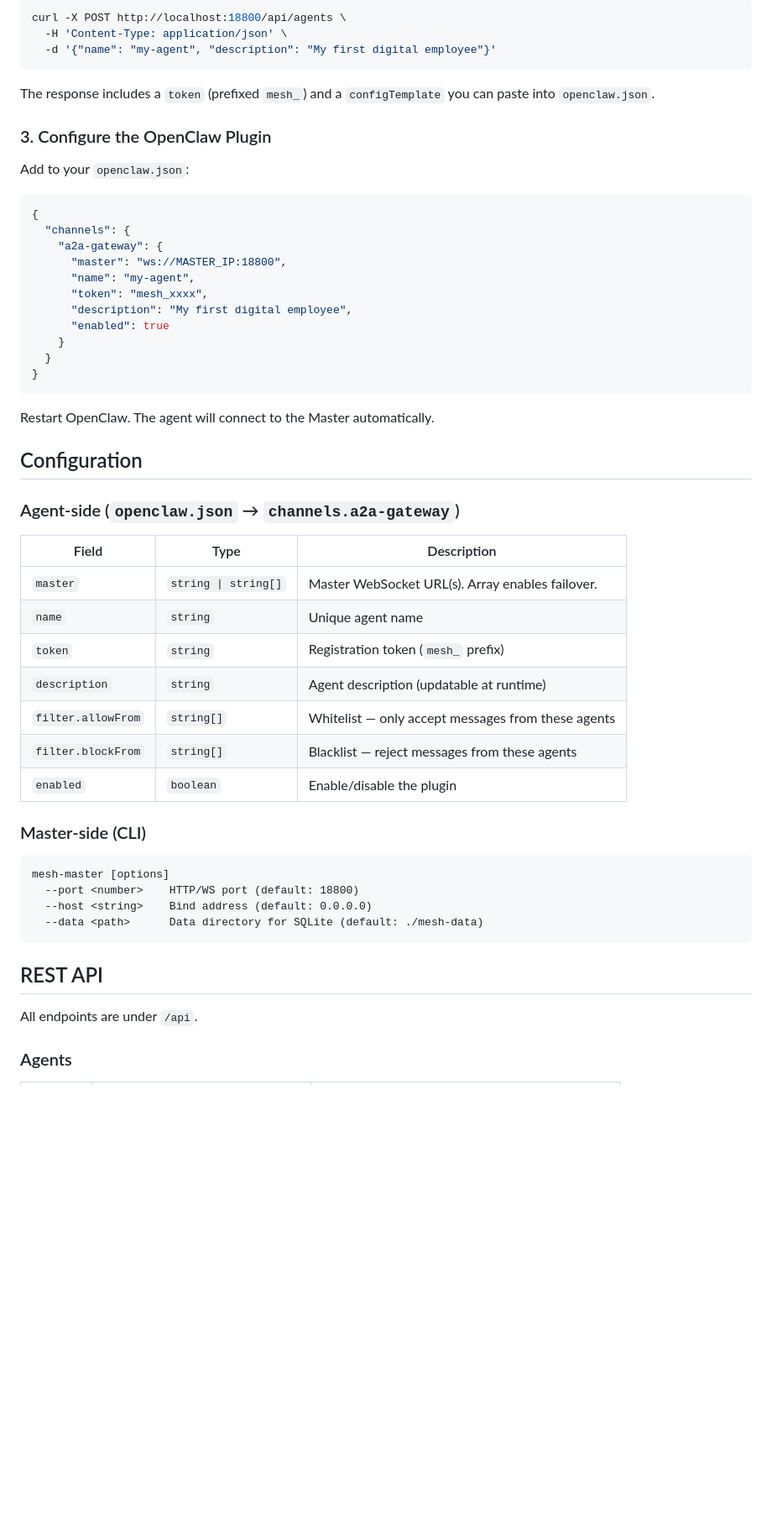
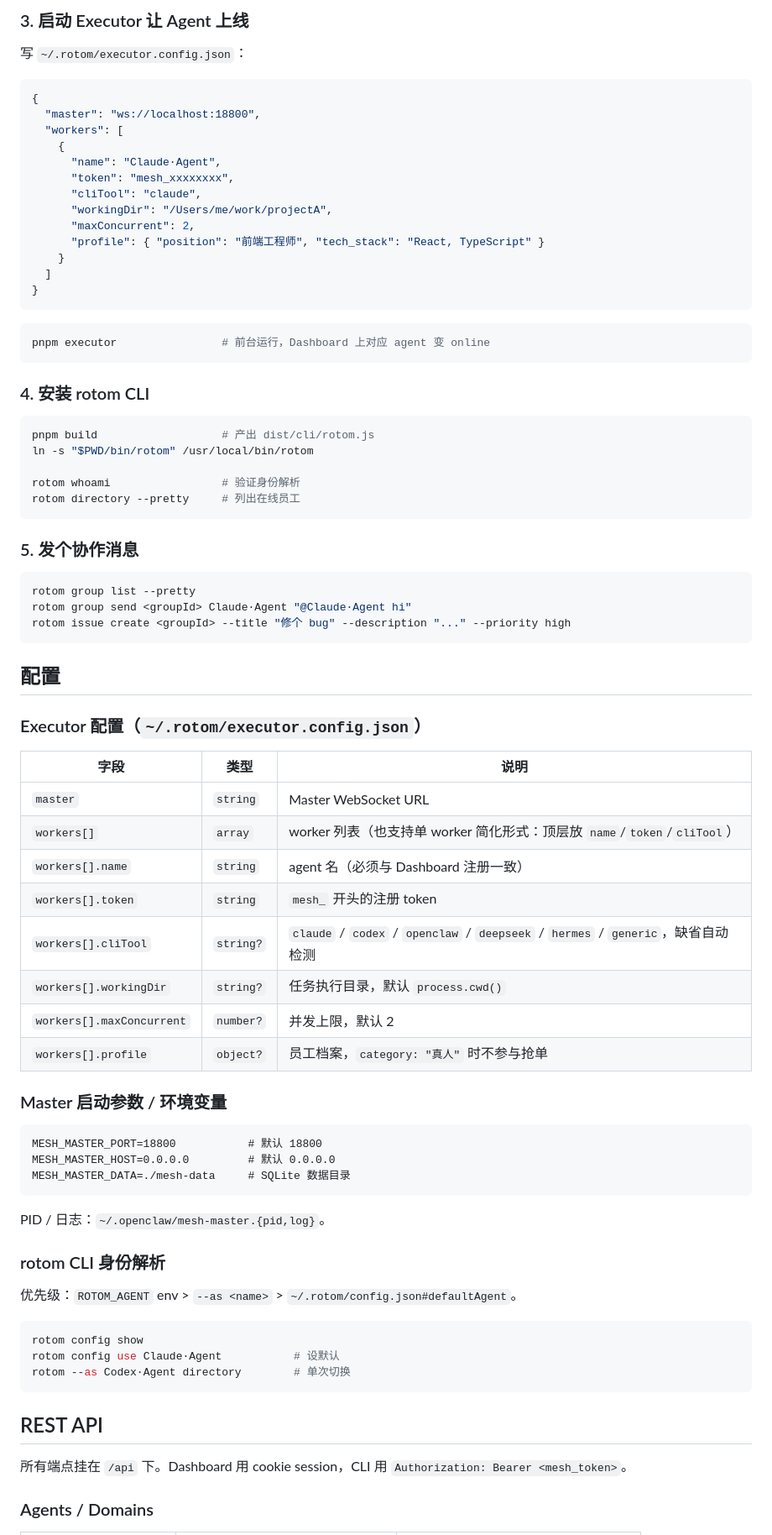
Before and after one commit to konglx90/rotom, a Markdown page: README.md, the part around one of its changes. Shown at 84% size. GitHub-like rendering; blank space fills up the shorter version.

Commit message:
docs: update README with new project name and architecture details

````diff
--- a/README.md
+++ b/README.md
@@ -69,58 +82,84 @@ Use the dashboard or the REST API:
 
-```bash
-curl -X POST http://localhost:18800/api/agents \
-  -H 'Content-Type: application/json' \
-  -d '{"name": "my-agent", "description": "My first digital employee"}'
-```
+### 3. 启动 Executor 让 Agent 上线
 
-The response includes a `token` (prefixed `mesh_`) and a `configTemplate` you can paste into `openclaw.json`.
-
-### 3. Configure the OpenClaw Plugin
-
-Add to your `openclaw.json`:
+写 `~/.rotom/executor.config.json`：
 
 ```json
 {
-  "channels": {
-    "a2a-gateway": {
-      "master": "ws://MASTER_IP:18800",
-      "name": "my-agent",
-      "token": "mesh_xxxx",
-      "description": "My first digital employee",
-      "enabled": true
+  "master": "ws://localhost:18800",
+  "workers": [
+    {
+      "name": "Claude·Agent",
+      "token": "mesh_xxxxxxxx",
+      "cliTool": "claude",
+      "workingDir": "/Users/me/work/projectA",
+      "maxConcurrent": 2,
+      "profile": { "position": "前端工程师", "tech_stack": "React, TypeScript" }
     }
-  }
+  ]
 }
 ```
 
-Restart OpenClaw. The agent will connect to the Master automatically.
+```bash
+pnpm executor                # 前台运行，Dashboard 上对应 agent 变 online
+```
 
-## Configuration
+### 4. 安装 rotom CLI
 
-### Agent-side (`openclaw.json` → `channels.a2a-gateway`)
+```bash
+pnpm build                   # 产出 dist/cli/rotom.js
+ln -s "$PWD/bin/rotom" /usr/local/bin/rotom
 
-| Field | Type | Description |
-|-------|------|-------------|
-| `master` | `string \| string[]` | Master WebSocket URL(s). Array enables failover. |
-| `name` | `string` | Unique agent name |
-| `token` | `string` | Registration token (`mesh_` prefix) |
-| `description` | `string` | Agent description (updatable at runtime) |
-| `filter.allowFrom` | `string[]` | Whitelist — only accept messages from these agents |
-| `filter.blockFrom` | `string[]` | Blacklist — reject messages from these agents |
-| `enabled` | `boolean` | Enable/disable the plugin |
+rotom whoami                 # 验证身份解析
+rotom directory --pretty     # 列出在线员工
+```
 
-### Master-side (CLI)
+### 5. 发个协作消息
+
+```bash
+rotom group list --pretty
+rotom group send <groupId> Claude·Agent "@Claude·Agent hi"
+rotom issue create <groupId> --title "修个 bug" --description "..." --priority high
+```
+
+## 配置
+
+### Executor 配置（`~/.rotom/executor.config.json`）
+
+| 字段 | 类型 | 说明 |
+|------|------|------|
+| `master` | `string` | Master WebSocket URL |
+| `workers[]` | `array` | worker 列表（也支持单 worker 简化形式：顶层放 `name`/`token`/`cliTool`）|
+| `workers[].name` | `string` | agent 名（必须与 Dashboard 注册一致）|
+| `workers[].token` | `string` | `mesh_` 开头的注册 token |
+| `workers[].cliTool` | `string?` | `claude` / `codex` / `openclaw` / `deepseek` / `hermes` / `generic`，缺省自动检测 |
+| `workers[].workingDir` | `string?` | 任务执行目录，默认 `process.cwd()` |
+| `workers[].maxConcurrent` | `number?` | 并发上限，默认 2 |
+| `workers[].profile` | `object?` | 员工档案，`category: "真人"` 时不参与抢单 |
+
+### Master 启动参数 / 环境变量
 
 ```
-mesh-master [options]
-  --port <number>    HTTP/WS port (default: 18800)
-  --host <string>    Bind address (default: 0.0.0.0)
-  --data <path>      Data directory for SQLite (default: ./mesh-data)
+MESH_MASTER_PORT=18800           # 默认 18800
+MESH_MASTER_HOST=0.0.0.0         # 默认 0.0.0.0
+MESH_MASTER_DATA=./mesh-data     # SQLite 数据目录
+```
+
+PID / 日志：`~/.openclaw/mesh-master.{pid,log}`。
+
+### rotom CLI 身份解析
+
+优先级：`ROTOM_AGENT` env > `--as <name>` > `~/.rotom/config.json#defaultAgent`。
+
+```bash
+rotom config show
+rotom config use Claude·Agent           # 设默认
+rotom --as Codex·Agent directory        # 单次切换
 ```
 
 ## REST API
 
-All endpoints are under `/api`.
+所有端点挂在 `/api` 下。Dashboard 用 cookie session，CLI 用 `Authorization: Bearer <mesh_token>`。
 
-### Agents
+### Agents / Domains
 
````
Also changed, not shown: other parts of README.md (+185 -147 lines).
